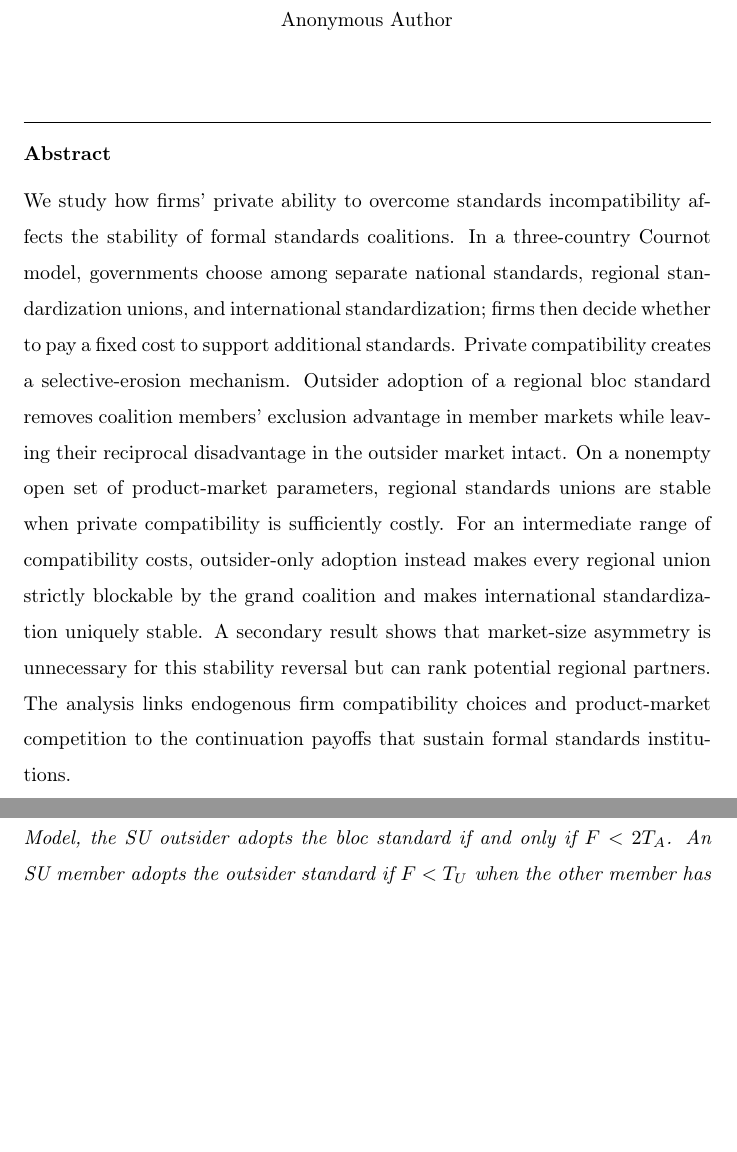
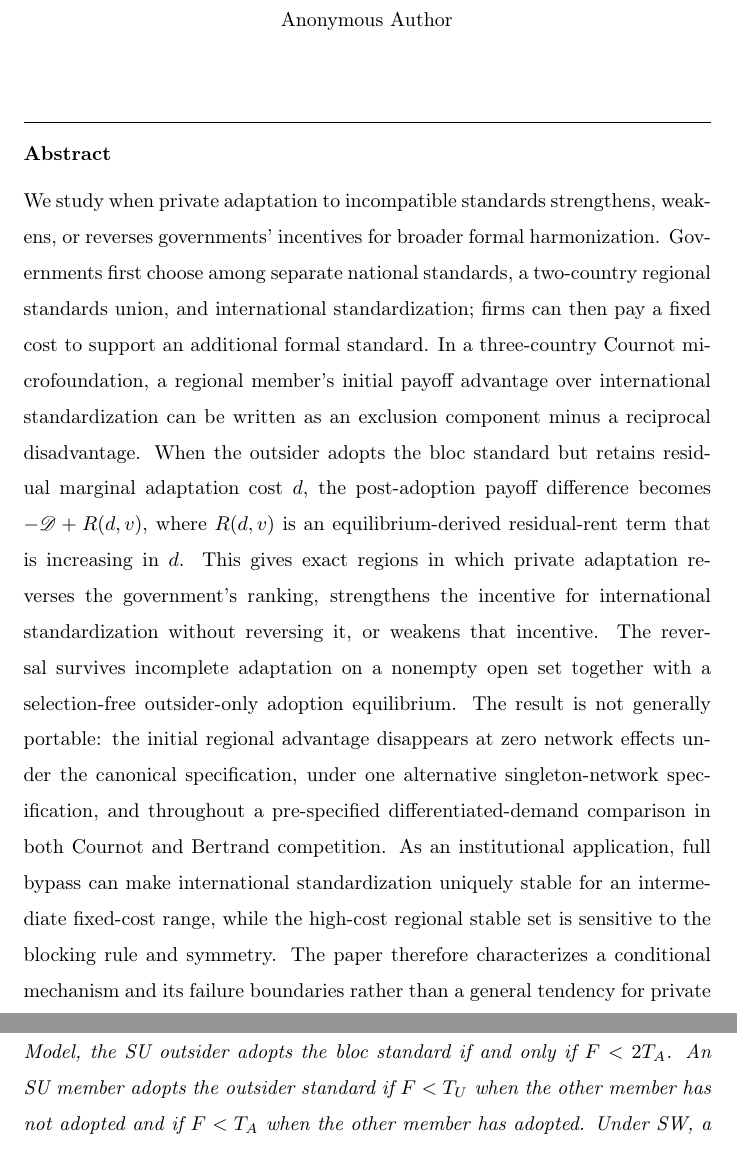
Before and after one commit to ryotamatsuki/private-compatibility-standards-coalitions, a LaTeX paper (paper/main.tex): two parts of pages 1 and 31 of 74 before the commit and two parts of pages 1 and 32 of 74 after it, joined at a grey line, cut so that both start at the same text, the shorter picture padded with empty space. Compiled offline with pdfLaTeX.

Commit message:
R8: recenter abstract on conditional residual-rent mechanism

```diff
--- a/paper/main.tex
+++ b/paper/main.tex
@@ -11,7 +11,7 @@
 \author{Anonymous Author}
 
 \begin{abstract}
-We study how firms' private ability to overcome standards incompatibility affects the stability of formal standards coalitions. In a three-country Cournot model, governments choose among separate national standards, regional standardization unions, and international standardization; firms then decide whether to pay a fixed cost to support additional standards. Private compatibility creates a selective-erosion mechanism. Outsider adoption of a regional bloc standard removes coalition members' exclusion advantage in member markets while leaving their reciprocal disadvantage in the outsider market intact. On a nonempty open set of product-market parameters, regional standards unions are stable when private compatibility is sufficiently costly. For an intermediate range of compatibility costs, outsider-only adoption instead makes every regional union strictly blockable by the grand coalition and makes international standardization uniquely stable. A secondary result shows that market-size asymmetry is unnecessary for this stability reversal but can rank potential regional partners. The analysis links endogenous firm compatibility choices and product-market competition to the continuation payoffs that sustain formal standards institutions.
+We study when private adaptation to incompatible standards strengthens, weakens, or reverses governments' incentives for broader formal harmonization. Governments first choose among separate national standards, a two-country regional standards union, and international standardization; firms can then pay a fixed cost to support an additional formal standard. In a three-country Cournot microfoundation, a regional member's initial payoff advantage over international standardization can be written as an exclusion component minus a reciprocal disadvantage. When the outsider adopts the bloc standard but retains residual marginal adaptation cost $d$, the post-adoption payoff difference becomes $-\mathscr D+R(d,v)$, where $R(d,v)$ is an equilibrium-derived residual-rent term that is increasing in $d$. This gives exact regions in which private adaptation reverses the government's ranking, strengthens the incentive for international standardization without reversing it, or weakens that incentive. The reversal survives incomplete adaptation on a nonempty open set together with a selection-free outsider-only adoption equilibrium. The result is not generally portable: the initial regional advantage disappears at zero network effects under the canonical specification, under one alternative singleton-network specification, and throughout a pre-specified differentiated-demand comparison in both Cournot and Bertrand competition. As an institutional application, full bypass can make international standardization uniquely stable for an intermediate fixed-cost range, while the high-cost regional stable set is sensitive to the blocking rule and symmetry. The paper therefore characterizes a conditional mechanism and its failure boundaries rather than a general tendency for private compatibility to promote formal harmonization.
 \end{abstract}
 
 \begin{keyword}
```
Also changed, not shown: paper/main.tex (2 more changed lines).
